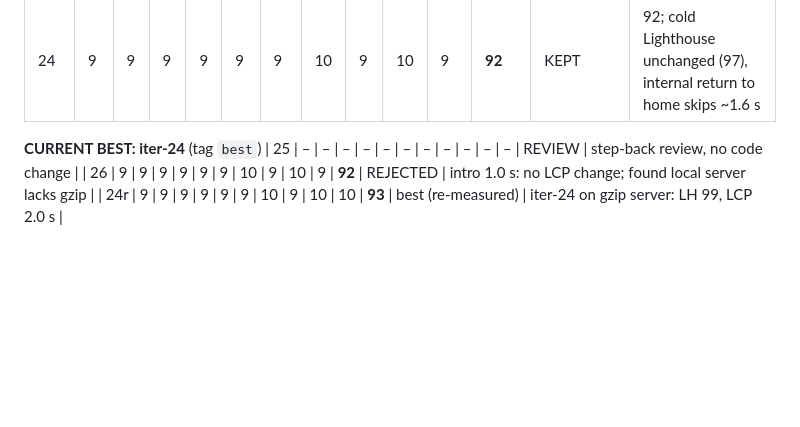
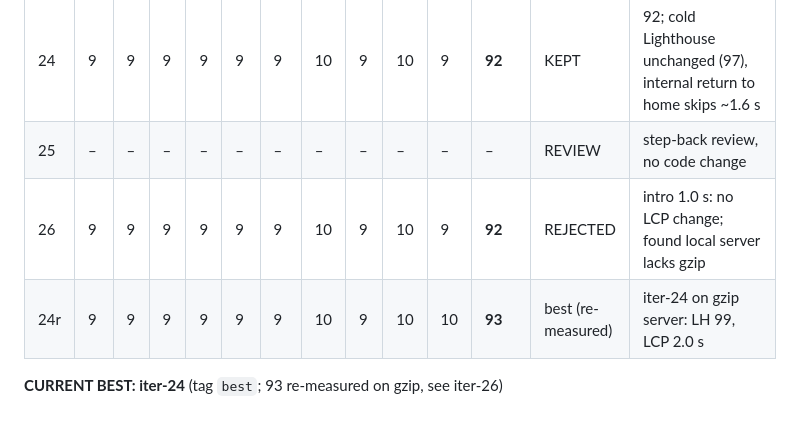
Before and after one commit to vikasbanjare/aifloh, a Markdown page: iterations/SCOREBOARD.md, the part around the change. GitHub-like rendering; blank space fills up the shorter version.

Commit message:
scoreboard: keep rows inside the table
Co-Authored-By: Claude Opus 5.5 <noreply@anthropic.com>
Claude-Session: https://claude.ai/code/session_01CiSb6C6rkE4qt8bQwbiibB

```diff
--- a/iterations/SCOREBOARD.md
+++ b/iterations/SCOREBOARD.md
@@ -29,8 +29,8 @@ Rubric (1–10 each): H hierarchy · T typography · C colour & contrast · S sp
 | 22 | 9 | 9 | 9 | 9 | 9 | 9 | 9 | 9 | 10 | 9 | **91** | KEPT | 91; axe clean, LH 97 |
 | 23 | 9 | 9 | 9 | 9 | 9 | 9 | 9 | 9 | 10 | 9 | **91** | REJECTED | 91 = best; good change, but ties at the rubric ceiling |
 | 24 | 9 | 9 | 9 | 9 | 9 | 9 | 10 | 9 | 10 | 9 | **92** | KEPT | 92; cold Lighthouse unchanged (97), internal return to home skips ~1.6 s |
-
-**CURRENT BEST: iter-24** (tag `best`)
 | 25 | – | – | – | – | – | – | – | – | – | – | – | REVIEW | step-back review, no code change |
 | 26 | 9 | 9 | 9 | 9 | 9 | 9 | 10 | 9 | 10 | 9 | **92** | REJECTED | intro 1.0 s: no LCP change; found local server lacks gzip |
 | 24r | 9 | 9 | 9 | 9 | 9 | 9 | 10 | 9 | 10 | 10 | **93** | best (re-measured) | iter-24 on gzip server: LH 99, LCP 2.0 s |
+
+**CURRENT BEST: iter-24** (tag `best`; 93 re-measured on gzip, see iter-26)
```
